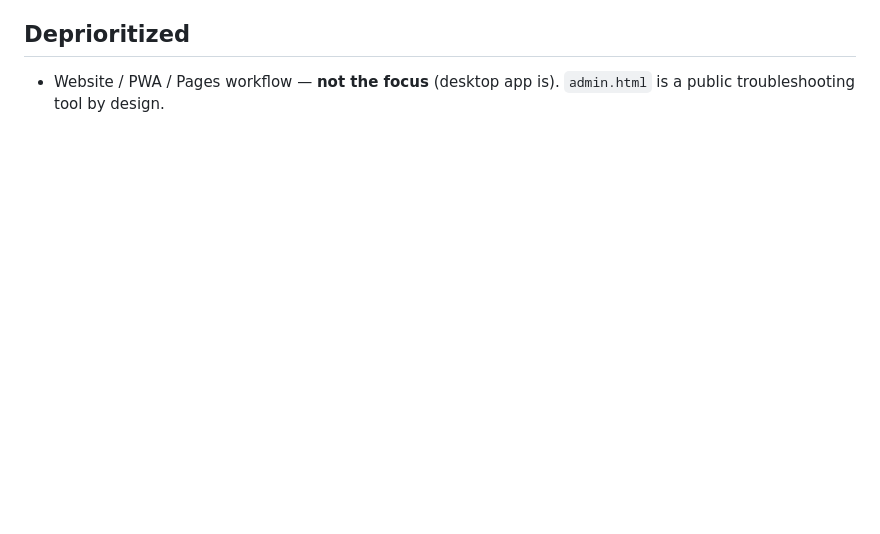
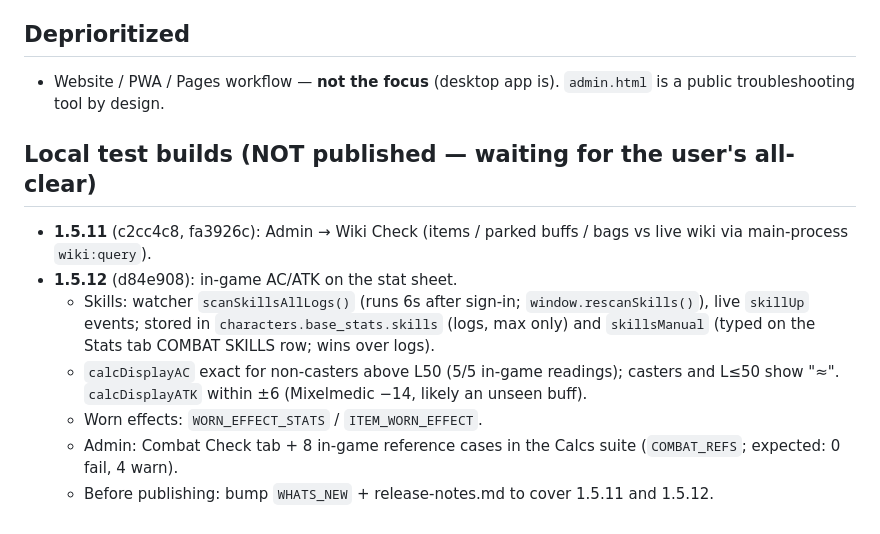
Before and after one commit to Mixelplex/MixelParse, a Markdown page: HANDOFF_v1.5.8.md, the part around the change. Rendered like a GitHub page; blank space fills up the shorter version.

Commit message:
Handoff: 1.5.11/1.5.12 local test builds
Co-Authored-By: Claude Opus 5.5 <noreply@anthropic.com>

```diff
--- a/HANDOFF_v1.5.8.md
+++ b/HANDOFF_v1.5.8.md
@@ -82,3 +82,12 @@ Audit scripts lived in the session scratchpad (batched wiki API fetch, 50 titles
 
 ## Deprioritized
 - Website / PWA / Pages workflow — **not the focus** (desktop app is). `admin.html` is a public troubleshooting tool by design.
+
+## Local test builds (NOT published — waiting for the user's all-clear)
+- **1.5.11** (c2cc4c8, fa3926c): Admin → Wiki Check (items / parked buffs / bags vs live wiki via main-process `wiki:query`).
+- **1.5.12** (d84e908): in-game AC/ATK on the stat sheet.
+  - Skills: watcher `scanSkillsAllLogs()` (runs 6s after sign-in; `window.rescanSkills()`), live `skillUp` events; stored in `characters.base_stats.skills` (logs, max only) and `skillsManual` (typed on the Stats tab COMBAT SKILLS row; wins over logs).
+  - `calcDisplayAC` exact for non-casters above L50 (5/5 in-game readings); casters and L≤50 show "≈". `calcDisplayATK` within ±6 (Mixelmedic −14, likely an unseen buff).
+  - Worn effects: `WORN_EFFECT_STATS` / `ITEM_WORN_EFFECT`.
+  - Admin: Combat Check tab + 8 in-game reference cases in the Calcs suite (`COMBAT_REFS`; expected: 0 fail, 4 warn).
+  - Before publishing: bump `WHATS_NEW` + release-notes.md to cover 1.5.11 and 1.5.12.
```
